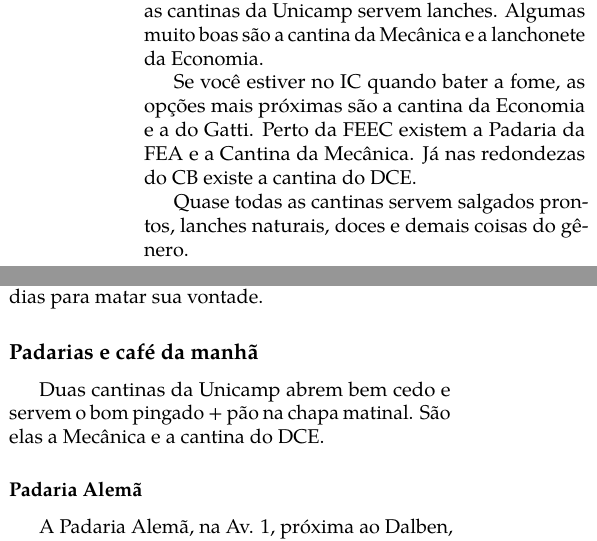
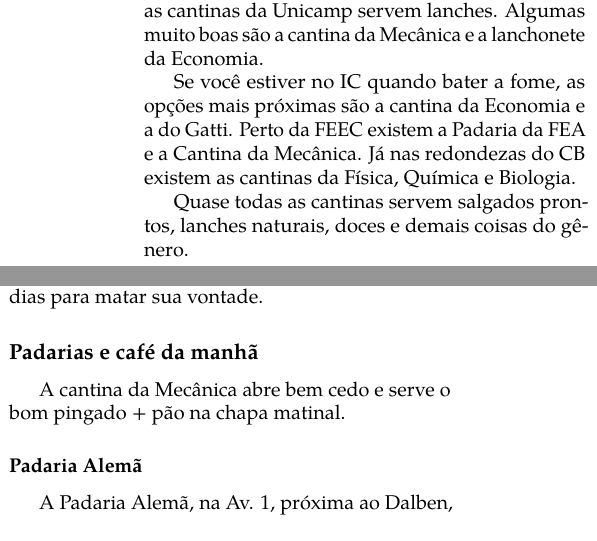
Before and after one commit to cacounicamp/Manual-do-Bixo, a LaTeX book (manual_do_bixo.tex, which reads barao/comida.tex): two parts of the columns of page 22 of 67, joined at a grey line, cut so that both start at the same text. Compiled offline with pdfLaTeX.

Commit message:
Removendo cantina do DCE

```diff
--- a/barao/comida.tex
+++ b/barao/comida.tex
@@ -158,7 +159,7 @@ lanchonete da Economia.
 
 Se você estiver no IC quando bater a fome, as opções mais próximas são a cantina
 da Economia e a do Gatti. Perto da FEEC existem a Padaria da FEA e a Cantina da
-Mecânica. Já nas redondezas do CB existe a cantina do DCE.
+Mecânica. Já nas redondezas do CB existem as cantinas da Física, Química e Biologia.
 
 Quase todas as cantinas servem salgados prontos, lanches naturais, doces e
 demais coisas do gênero.
@@ -183,8 +184,8 @@ matar sua vontade.
 
 \subsection{Padarias e café da manhã}
 
-Duas cantinas da Unicamp abrem bem cedo e servem o bom pingado + pão na chapa
-matinal. São elas a Mecânica e a cantina do DCE.
+A cantina da Mecânica abre bem cedo e serve o bom pingado + pão na chapa
+matinal.
 
 \subsubsection{Padaria Alemã}
 
```
Also changed, not shown: barao/comida.tex (5 more changed lines).
